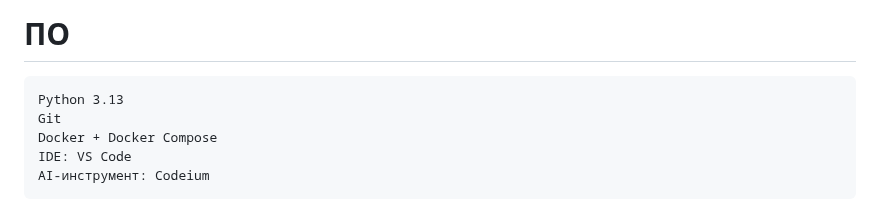
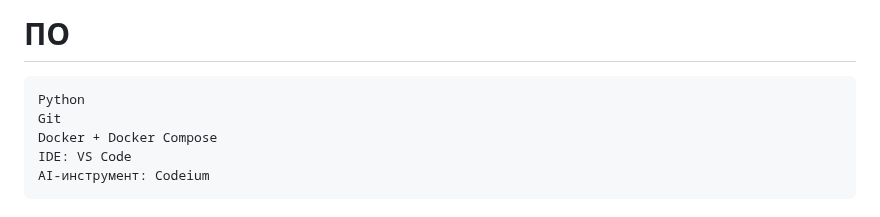
Before and after one commit to Beda3113/netology---diploma-thesis, a Markdown page: README.md, the part around the change. GitHub-like rendering.

```diff
--- a/README.md
+++ b/README.md
@@ -52,7 +52,7 @@
 
 # ПО
 
-    Python 3.13
+    Python
     Git
     Docker + Docker Compose
     IDE: VS Code
```
